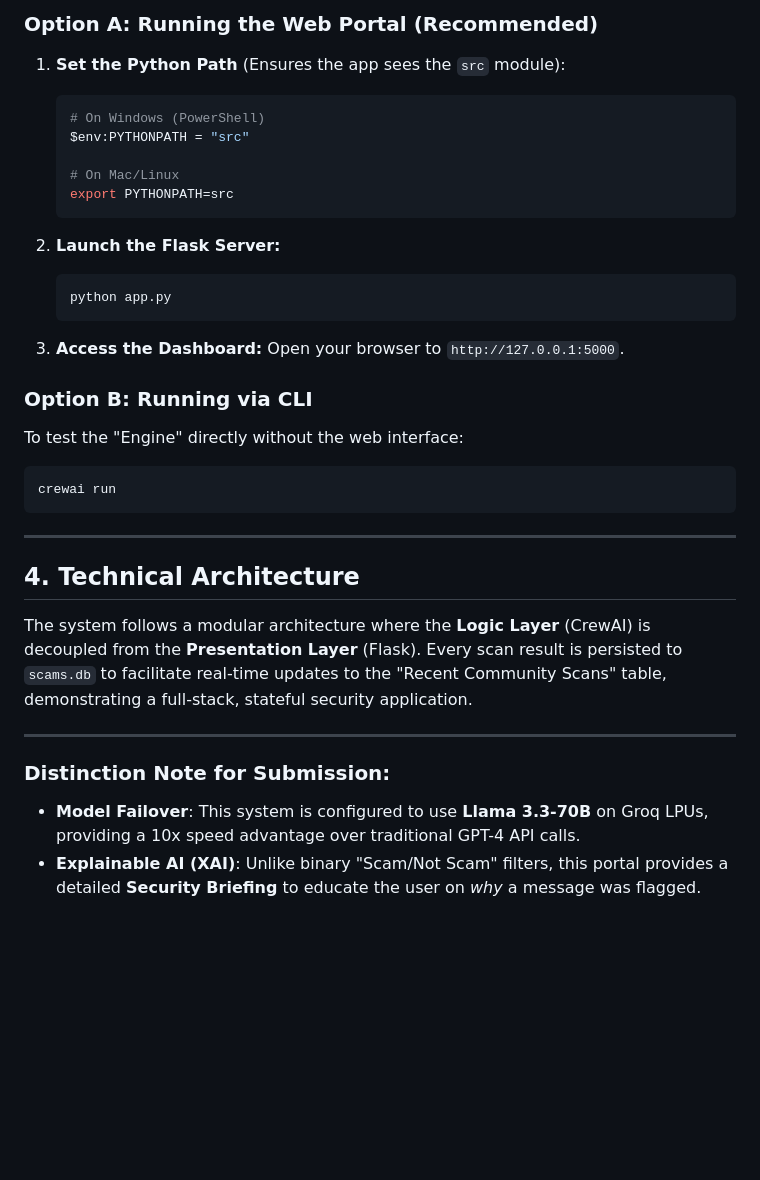
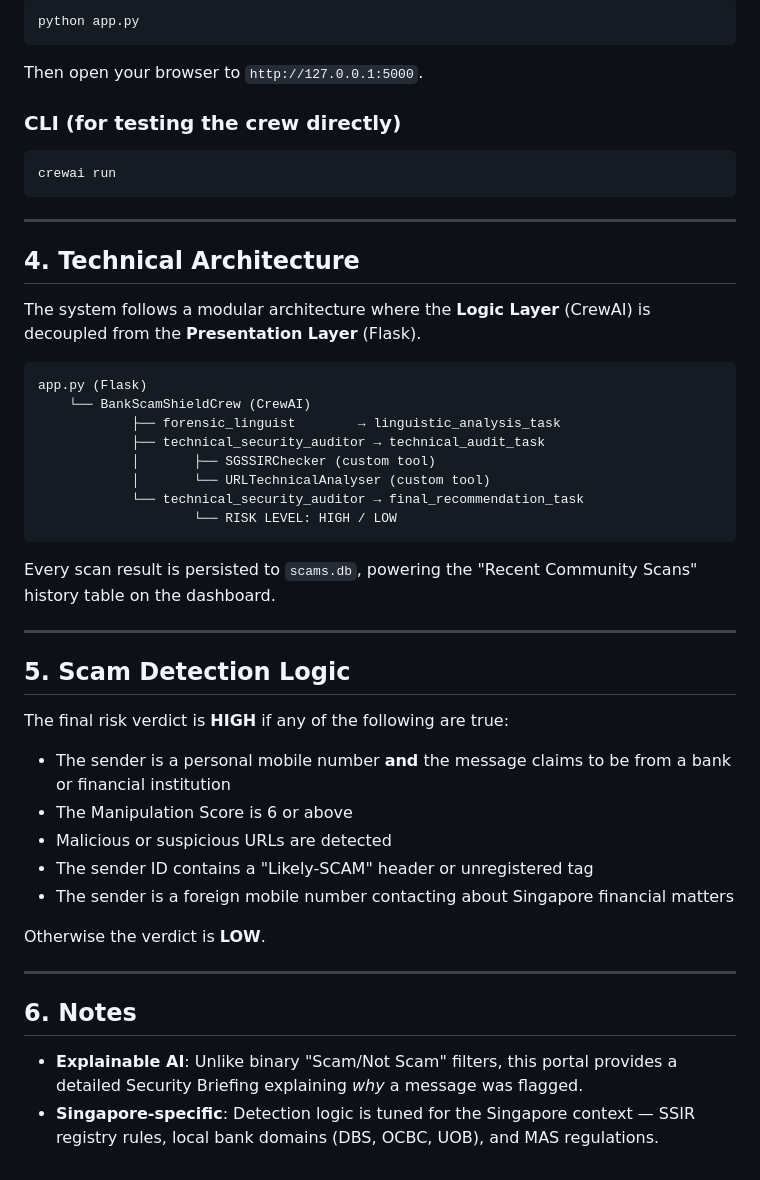
Before and after one commit to jwtsf/BankScamShield, a Markdown page: README.md, the part around one of its changes. Drawn GitHub-style; blank space fills up the shorter version.

````diff
--- a/README.md
+++ b/README.md
@@ -67,24 +63,11 @@ You can interact with BankScamShield through the terminal (for debugging) or the
 
-### Option A: Running the Web Portal (Recommended)
-1.  **Set the Python Path** (Ensures the app sees the `src` module):
-    ```bash
-    # On Windows (PowerShell)
-    $env:PYTHONPATH = "src"
+```bash
+python app.py
+```
 
-    # On Mac/Linux
-    export PYTHONPATH=src
-    ```
+Then open your browser to `http://127.0.0.1:5000`.
 
-2.  **Launch the Flask Server:**
-    ```bash
-    python app.py
-    ```
-
-3.  **Access the Dashboard:**
-    Open your browser to `http://127.0.0.1:5000`.
-
-### Option B: Running via CLI
-To test the "Engine" directly without the web interface:
+### CLI (for testing the crew directly)
 ```bash
 crewai run
 ```
@@ -92,10 +75,38 @@ crewai run
 ---
 
 ## 4. Technical Architecture
-The system follows a modular architecture where the **Logic Layer** (CrewAI) is decoupled from the **Presentation Layer** (Flask). Every scan result is persisted to `scams.db` to facilitate real-time updates to the "Recent Community Scans" table, demonstrating a full-stack, stateful security application.
+
+The system follows a modular architecture where the **Logic Layer** (CrewAI) is decoupled from the **Presentation Layer** (Flask).
+
+```
+app.py (Flask)
+    └── BankScamShieldCrew (CrewAI)
+            ├── forensic_linguist        → linguistic_analysis_task
+            ├── technical_security_auditor → technical_audit_task
+            │       ├── SGSSIRChecker (custom tool)
+            │       └── URLTechnicalAnalyser (custom tool)
+            └── technical_security_auditor → final_recommendation_task
+                    └── RISK LEVEL: HIGH / LOW
+```
+
+Every scan result is persisted to `scams.db`, powering the "Recent Community Scans" history table on the dashboard.
 
 ---
 
-### Distinction Note for Submission:
-* **Model Failover**: This system is configured to use **Llama 3.3-70B** on Groq LPUs, providing a 10x speed advantage over traditional GPT-4 API calls.
-* **Explainable AI (XAI)**: Unlike binary "Scam/Not Scam" filters, this portal provides a detailed **Security Briefing** to educate the user on *why* a message was flagged.
+## 5. Scam Detection Logic
+
+The final risk verdict is **HIGH** if any of the following are true:
+- The sender is a personal mobile number **and** the message claims to be from a bank or financial institution
+- The Manipulation Score is 6 or above
+- Malicious or suspicious URLs are detected
+- The sender ID contains a "Likely-SCAM" header or unregistered tag
+- The sender is a foreign mobile number contacting about Singapore financial matters
+
+Otherwise the verdict is **LOW**.
+
+---
+
+## 6. Notes
+
+* **Explainable AI**: Unlike binary "Scam/Not Scam" filters, this portal provides a detailed Security Briefing explaining *why* a message was flagged.
+* **Singapore-specific**: Detection logic is tuned for the Singapore context — SSIR registry rules, local bank domains (DBS, OCBC, UOB), and MAS regulations.
````
Also changed, not shown: other parts of README.md (+18 -22 lines).
